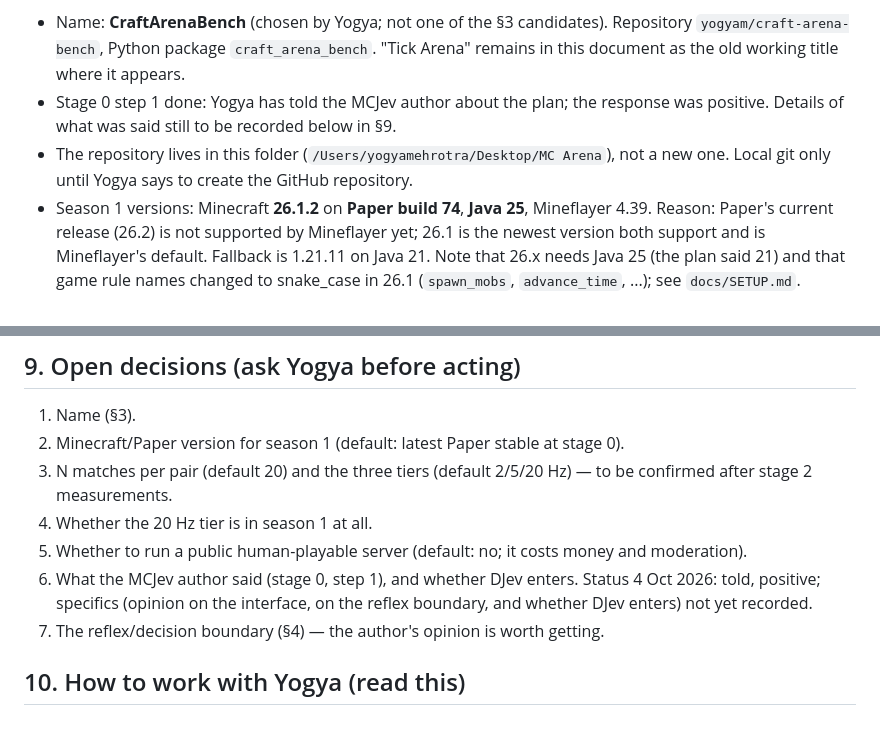
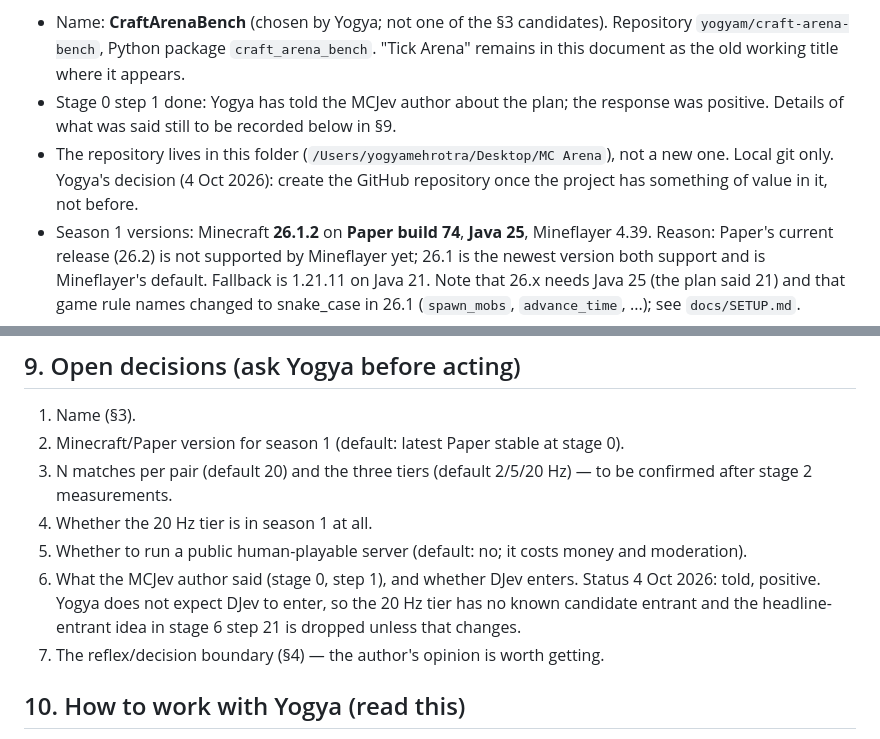
Before and after one commit to yogyam/craft-arena-bench, a Markdown page: docs/PLAN.md, 2 parts joined by grey strips. Rendered like a GitHub page.

Commit message:
Record that DJev is unlikely to enter and that the GitHub repo waits
Co-Authored-By: Claude Fable 5.1 <noreply@anthropic.com>

```diff
--- a/docs/PLAN.md
+++ b/docs/PLAN.md
@@ -9,7 +9,7 @@ Status: Stage 0 in progress (started 4 Oct 2026). No code exists yet.
 Decisions recorded 4 Oct 2026:
 - Name: **CraftArenaBench** (chosen by Yogya; not one of the §3 candidates). Repository `yogyam/craft-arena-bench`, Python package `craft_arena_bench`. "Tick Arena" remains in this document as the old working title where it appears.
 - Stage 0 step 1 done: Yogya has told the MCJev author about the plan; the response was positive. Details of what was said still to be recorded below in §9.
-- The repository lives in this folder (`/Users/yogyamehrotra/Desktop/MC Arena`), not a new one. Local git only until Yogya says to create the GitHub repository.
+- The repository lives in this folder (`/Users/yogyamehrotra/Desktop/MC Arena`), not a new one. Local git only. Yogya's decision (4 Oct 2026): create the GitHub repository once the project has something of value in it, not before.
 - Season 1 versions: Minecraft **26.1.2** on **Paper build 74**, **Java 25**, Mineflayer 4.39. Reason: Paper's current release (26.2) is not supported by Mineflayer yet; 26.1 is the newest version both support and is Mineflayer's default. Fallback is 1.21.11 on Java 21. Note that 26.x needs Java 25 (the plan said 21) and that game rule names changed to snake_case in 26.1 (`spawn_mobs`, `advance_time`, ...); see `docs/SETUP.md`.
 - Stage 0 step 3 passed on 4 Oct 2026: Paper boots in 6 s, two Mineflayer bots connect, one hits the other, both health values read from their own clients (see `body/dev/two_bots.mjs`).
 
@@ -235,7 +235,7 @@ Each stage ends with something runnable and a short written check. Estimates ass
 3. N matches per pair (default 20) and the three tiers (default 2/5/20 Hz) — to be confirmed after stage 2 measurements.
 4. Whether the 20 Hz tier is in season 1 at all.
 5. Whether to run a public human-playable server (default: no; it costs money and moderation).
-6. What the MCJev author said (stage 0, step 1), and whether DJev enters. Status 4 Oct 2026: told, positive; specifics (opinion on the interface, on the reflex boundary, and whether DJev enters) not yet recorded.
+6. What the MCJev author said (stage 0, step 1), and whether DJev enters. Status 4 Oct 2026: told, positive. Yogya does not expect DJev to enter, so the 20 Hz tier has no known candidate entrant and the headline-entrant idea in stage 6 step 21 is dropped unless that changes.
 7. The reflex/decision boundary (§4) — the author's opinion is worth getting.
 
 ## 10. How to work with Yogya (read this)
```
